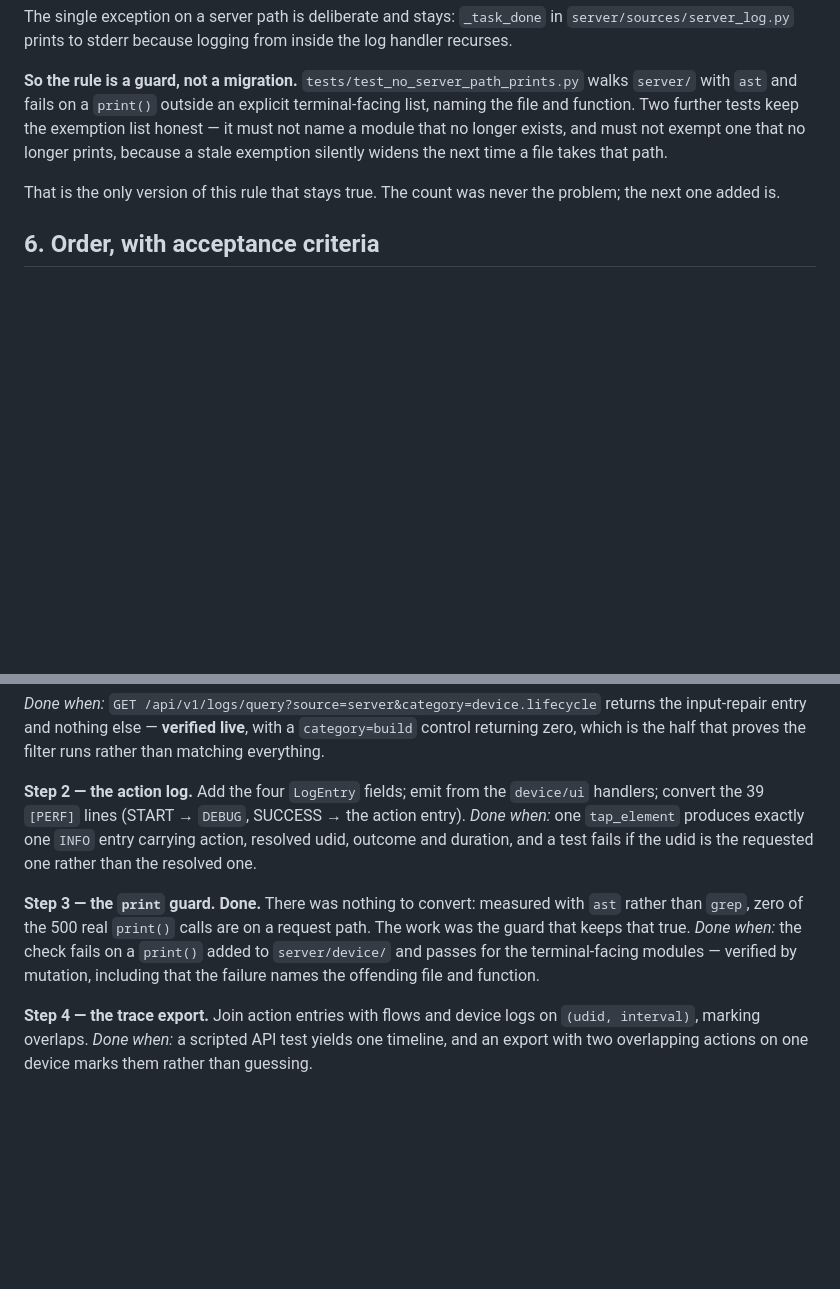
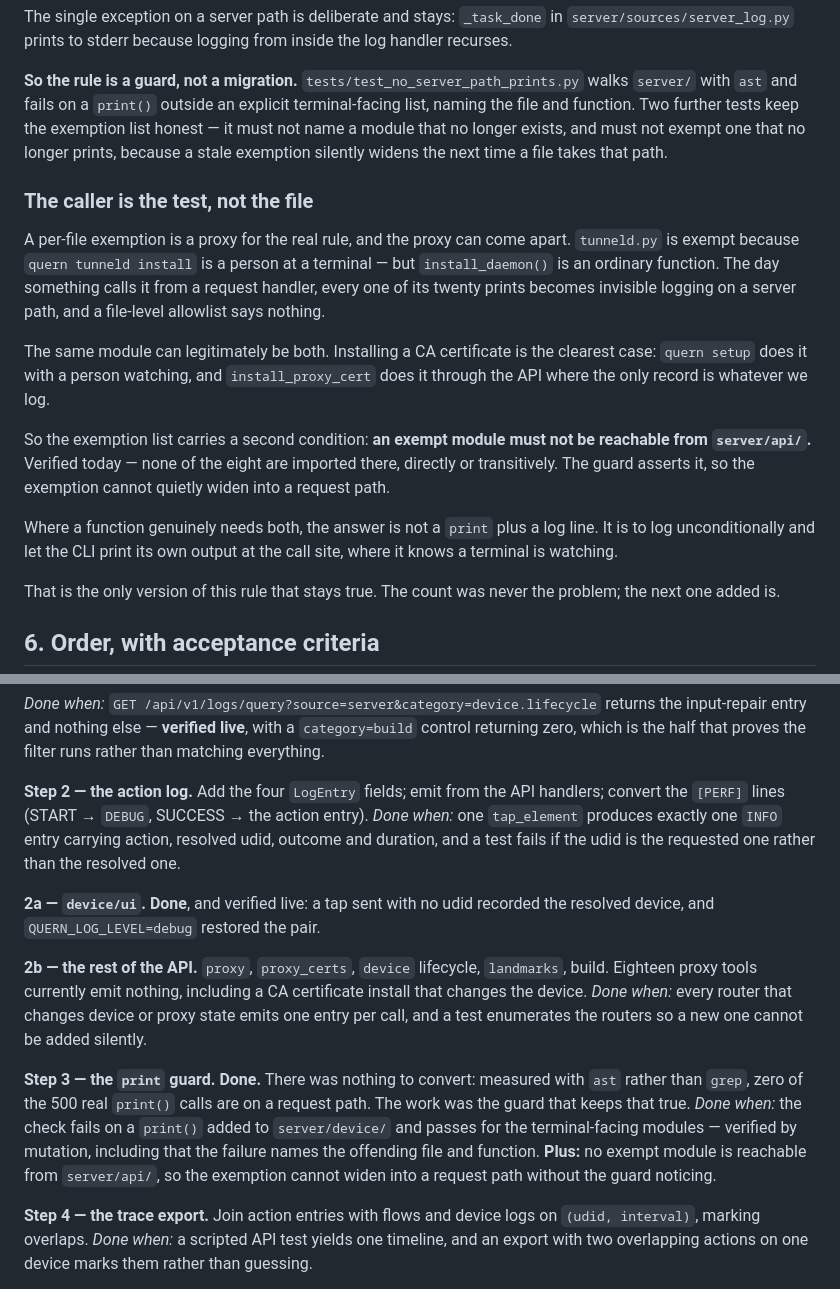
Before and after one commit to quern-dev/quern, a Markdown page: docs/proposals/logging-spec.md, 2 parts joined by grey strips. Rendered like a GitHub page; blank space fills up the shorter version.

```diff
--- a/docs/proposals/logging-spec.md
+++ b/docs/proposals/logging-spec.md
@@ -392,6 +449,28 @@ exemption list honest — it must not name a module that no longer exists, and
 must not exempt one that no longer prints, because a stale exemption silently
 widens the next time a file takes that path.
 
+### The caller is the test, not the file
+
+A per-file exemption is a proxy for the real rule, and the proxy can come
+apart. `tunneld.py` is exempt because `quern tunneld install` is a person at a
+terminal — but `install_daemon()` is an ordinary function. The day something
+calls it from a request handler, every one of its twenty prints becomes
+invisible logging on a server path, and a file-level allowlist says nothing.
+
+The same module can legitimately be both. Installing a CA certificate is the
+clearest case: `quern setup` does it with a person watching, and
+`install_proxy_cert` does it through the API where the only record is whatever
+we log.
+
+So the exemption list carries a second condition: **an exempt module must not
+be reachable from `server/api/`.** Verified today — none of the eight are
+imported there, directly or transitively. The guard asserts it, so the
+exemption cannot quietly widen into a request path.
+
+Where a function genuinely needs both, the answer is not a `print` plus a log
+line. It is to log unconditionally and let the CLI print its own output at the
+call site, where it knows a terminal is watching.
+
 That is the only version of this rule that stays true. The count was never the
 problem; the next one added is.
 
@@ -418,18 +497,30 @@ returns the input-repair entry and nothing else — **verified live**, with a
 filter runs rather than matching everything.
 
 **Step 2 — the action log.** Add the four `LogEntry` fields; emit from the
-`device/ui` handlers; convert the 39 `[PERF]` lines (START → `DEBUG`,
-SUCCESS → the action entry).
+API handlers; convert the `[PERF]` lines (START → `DEBUG`, SUCCESS → the
+action entry).
 *Done when:* one `tap_element` produces exactly one `INFO` entry carrying
 action, resolved udid, outcome and duration, and a test fails if the udid is
 the requested one rather than the resolved one.
+
+**2a — `device/ui`. Done**, and verified live: a tap sent with no udid
+recorded the resolved device, and `QUERN_LOG_LEVEL=debug` restored the pair.
+
+**2b — the rest of the API.** `proxy`, `proxy_certs`, `device` lifecycle,
+`landmarks`, build. Eighteen proxy tools currently emit nothing, including a
+CA certificate install that changes the device.
+*Done when:* every router that changes device or proxy state emits one entry
+per call, and a test enumerates the routers so a new one cannot be added
+silently.
 
 **Step 3 — the `print` guard. Done.** There was nothing to convert: measured
 with `ast` rather than `grep`, zero of the 500 real `print()` calls are on a
 request path. The work was the guard that keeps that true.
 *Done when:* the check fails on a `print()` added to `server/device/` and
 passes for the terminal-facing modules — verified by mutation, including that
-the failure names the offending file and function.
+the failure names the offending file and function. **Plus:** no exempt module
+is reachable from `server/api/`, so the exemption cannot widen into a request
+path without the guard noticing.
 
 **Step 4 — the trace export.** Join action entries with flows and device logs
 on `(udid, interval)`, marking overlaps.
```
Also changed, not shown: other parts of docs/proposals/logging-spec.md (+58 -1 lines).
